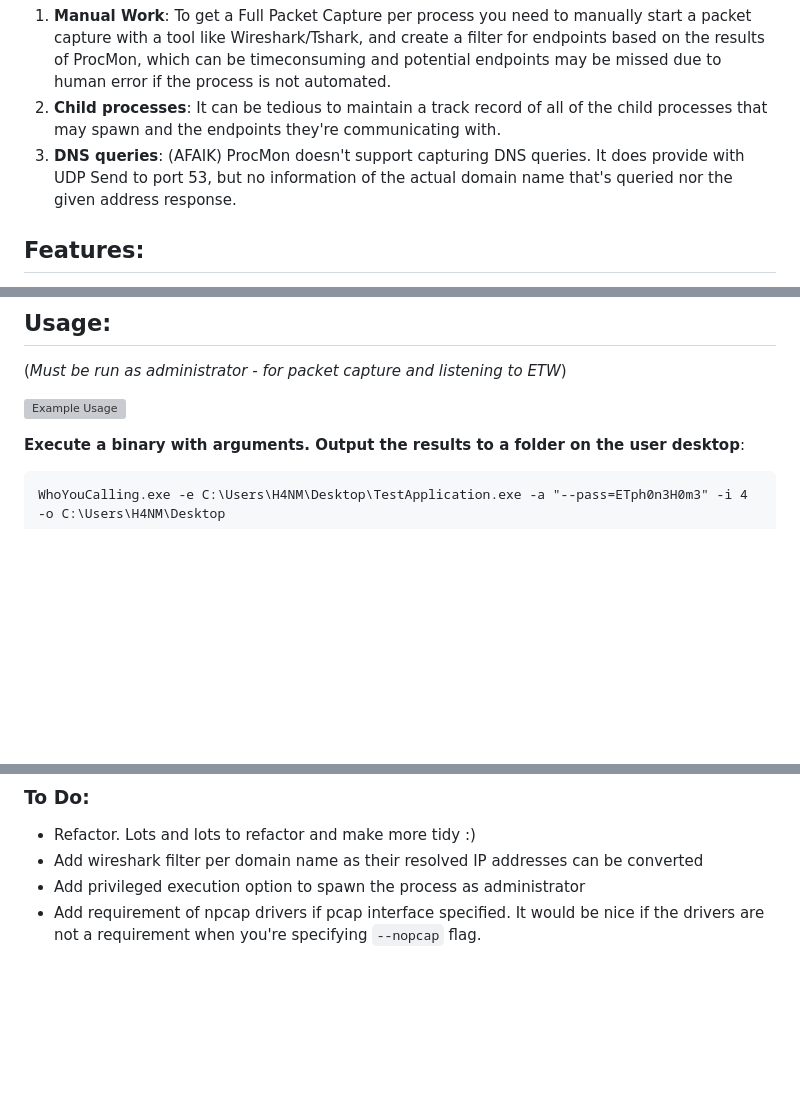
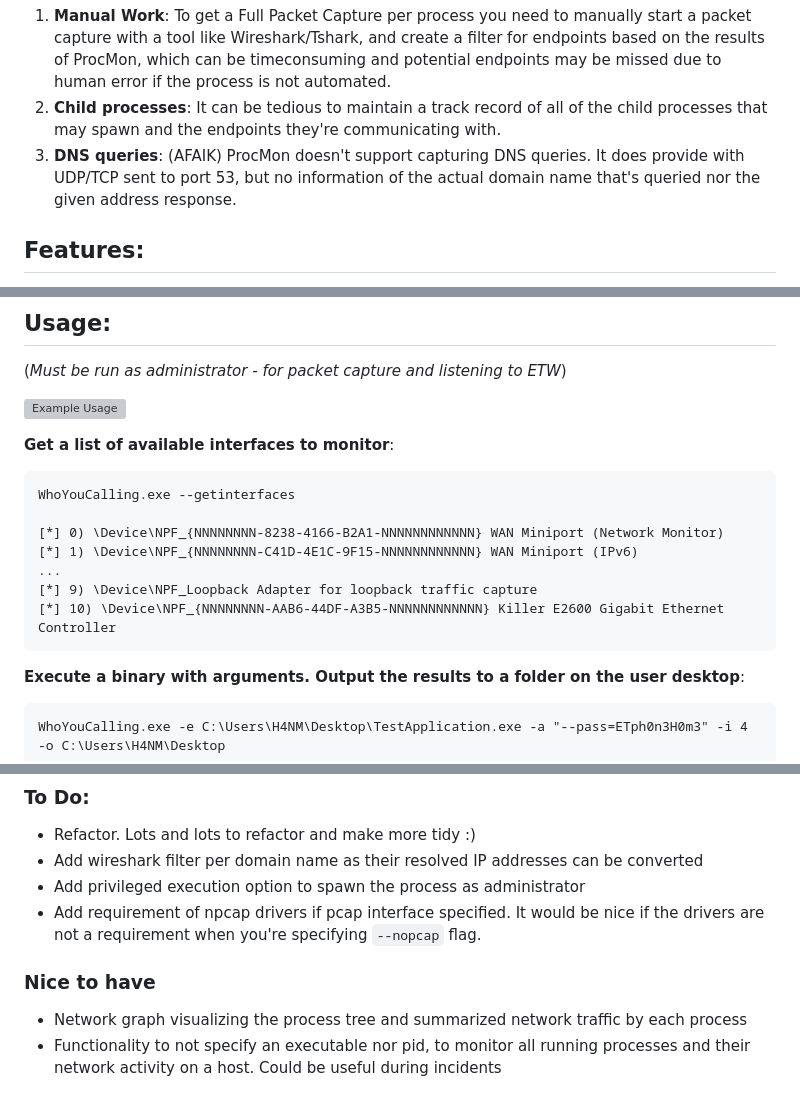
Before and after one commit to H4NM/WhoYouCalling, a Markdown page: README.md, 3 parts joined by grey strips. GitHub-like rendering; folded sections open; blank space fills up the shorter version; grey boxes are pictures that could not be loaded.

````diff
--- a/README.md
+++ b/README.md
@@ -14,7 +14,7 @@ One of the best methods of monitoring activities by a process in Windows is with
 However, there are some downsides:
 1. **Manual Work**: To get a Full Packet Capture per process you need to manually start a packet capture with a tool like Wireshark/Tshark, and create a filter for endpoints based on the results of ProcMon, which can be timeconsuming and potential endpoints may be missed due to human error if the process is not automated.
 2. **Child processes**: It can be tedious to maintain a track record of all of the child processes that may spawn and the endpoints they're communicating with.
-3. **DNS queries**: (AFAIK) ProcMon doesn't support capturing DNS queries. It does provide with UDP Send to port 53, but no information of the actual domain name that's queried nor the given address response.
+3. **DNS queries**: (AFAIK) ProcMon doesn't support capturing DNS queries. It does provide with UDP/TCP sent to port 53, but no information of the actual domain name that's queried nor the given address response.
 </details>
 
 ## Features:
@@ -36,6 +36,17 @@ However, there are some downsides:
 (*Must be run as administrator - for packet capture and listening to ETW*)
 
 ![Example Usage](imgs/ExampleUsage.gif)
+
+**Get a list of available interfaces to monitor**:
+```
+WhoYouCalling.exe --getinterfaces
+
+[*] 0) \Device\NPF_{NNNNNNNN-8238-4166-B2A1-NNNNNNNNNNNN} WAN Miniport (Network Monitor)
+[*] 1) \Device\NPF_{NNNNNNNN-C41D-4E1C-9F15-NNNNNNNNNNNN} WAN Miniport (IPv6)
+...
+[*] 9) \Device\NPF_Loopback Adapter for loopback traffic capture
+[*] 10) \Device\NPF_{NNNNNNNN-AAB6-44DF-A3B5-NNNNNNNNNNNN} Killer E2600 Gigabit Ethernet Controller
+```
 
 **Execute a binary with arguments. Output the results to a folder on the user desktop**:
 ```
@@ -112,3 +123,7 @@ bin\Release\net8.0\win-x64\WhoYouCalling.exe [arguments]...
 - Add wireshark filter per domain name as their resolved IP addresses can be converted
 - Add privileged execution option to spawn the process as administrator
 - Add requirement of npcap drivers if pcap interface specified. It would be nice if the drivers are not a requirement when you're specifying `--nopcap` flag.
+
+### Nice to have
+- Network graph visualizing the process tree and summarized network traffic by each process
+- Functionality to not specify an executable nor pid, to monitor all running processes and their network activity on a host. Could be useful during incidents
````
